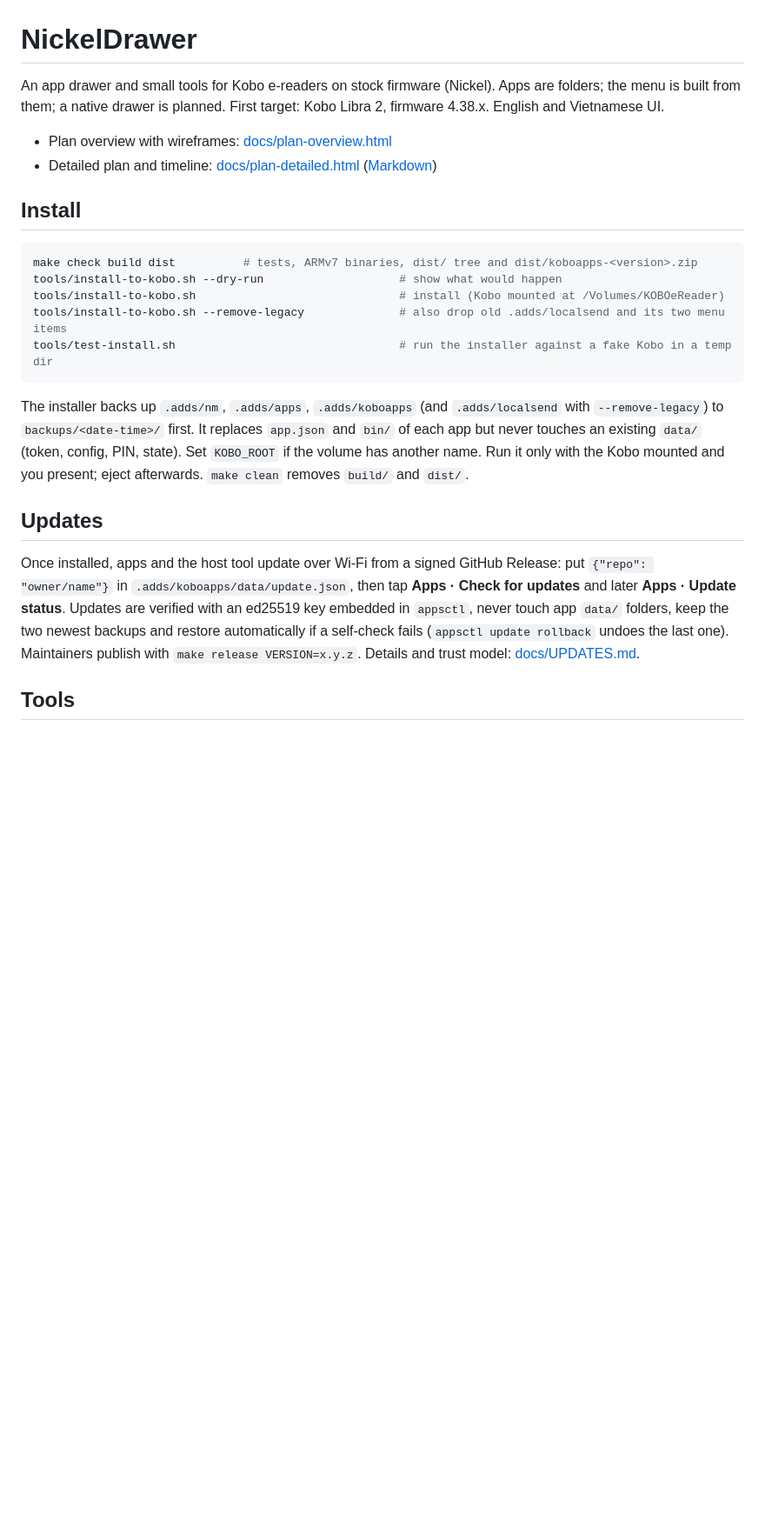
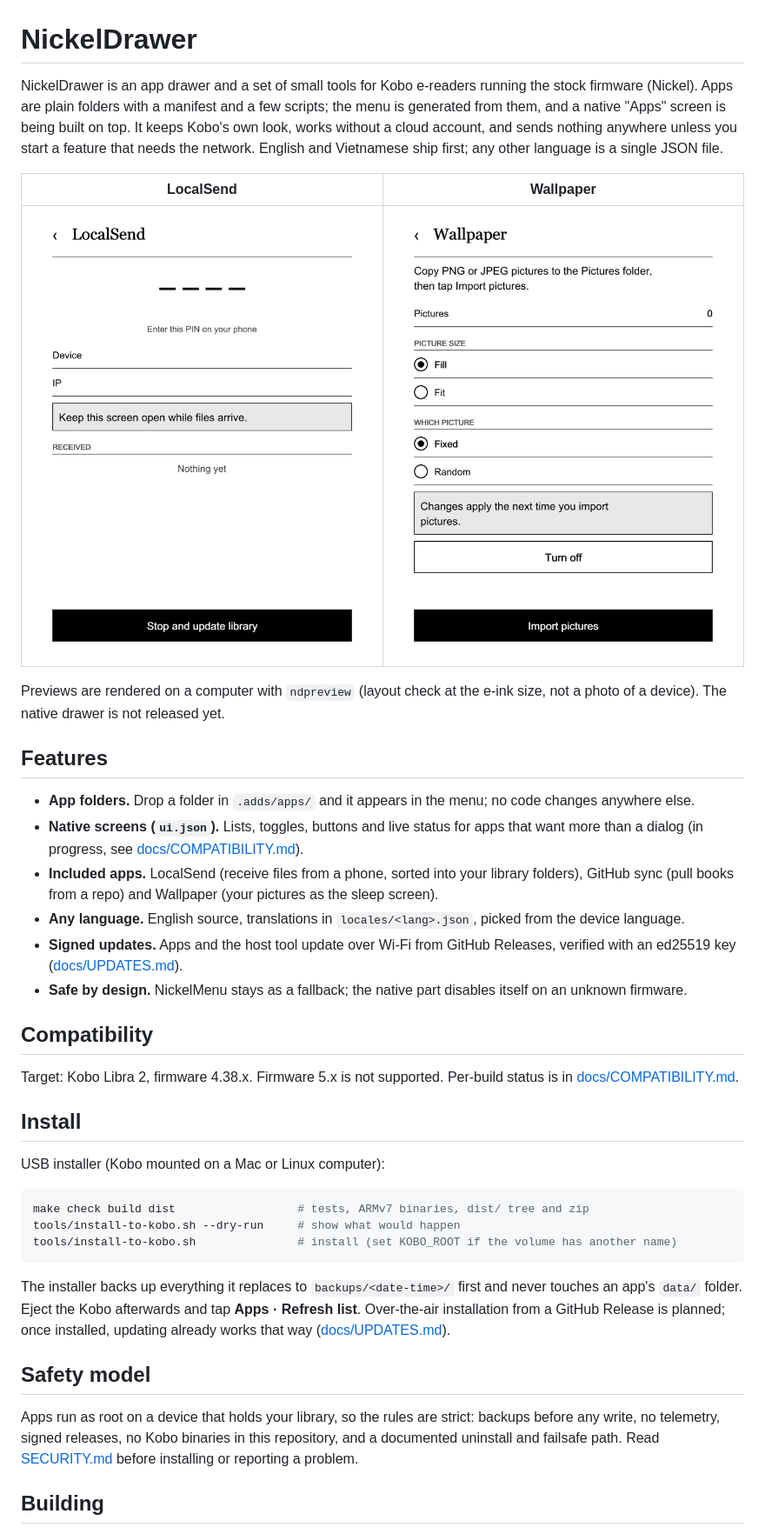
Before and after one commit to minhdangphuoc/NickelDrawer, a Markdown page: README.md, the part around the change printed below. Shown: that part at 87% size. Drawn GitHub-style; pictures changed too: docs/img/localsend.png (added), docs/img/wallpaper.png (added); blank space fills up the shorter version.

````diff
--- a/README.md
+++ b/README.md
@@ -1,25 +1,41 @@
 # NickelDrawer
 
-An app drawer and small tools for Kobo e-readers on stock firmware (Nickel). Apps are folders; the menu is built from them; a native drawer is planned. First target: Kobo Libra 2, firmware 4.38.x. English and Vietnamese UI.
+NickelDrawer is an app drawer and a set of small tools for Kobo e-readers running the stock firmware (Nickel). Apps are plain folders with a manifest and a few scripts; the menu is generated from them, and a native "Apps" screen is being built on top. It keeps Kobo's own look, works without a cloud account, and sends nothing anywhere unless you start a feature that needs the network. English and Vietnamese ship first; any other language is a single JSON file.
 
-- Plan overview with wireframes: [docs/plan-overview.html](docs/plan-overview.html)
-- Detailed plan and timeline: [docs/plan-detailed.html](docs/plan-detailed.html) ([Markdown](docs/plan-detailed.md))
+| LocalSend | Wallpaper |
+|---|---|
+| ![LocalSend screen preview](docs/img/localsend.png) | ![Wallpaper screen preview](docs/img/wallpaper.png) |
+
+Previews are rendered on a computer with `ndpreview` (layout check at the e-ink size, not a photo of a device). The native drawer is not released yet.
+
+## Features
+
+- **App folders.** Drop a folder in `.adds/apps/` and it appears in the menu; no code changes anywhere else.
+- **Native screens (`ui.json`).** Lists, toggles, buttons and live status for apps that want more than a dialog (in progress, see [docs/COMPATIBILITY.md](docs/COMPATIBILITY.md)).
+- **Included apps.** LocalSend (receive files from a phone, sorted into your library folders), GitHub sync (pull books from a repo) and Wallpaper (your pictures as the sleep screen).
+- **Any language.** English source, translations in `locales/<lang>.json`, picked from the device language.
+- **Signed updates.** Apps and the host tool update over Wi-Fi from GitHub Releases, verified with an ed25519 key ([docs/UPDATES.md](docs/UPDATES.md)).
+- **Safe by design.** NickelMenu stays as a fallback; the native part disables itself on an unknown firmware.
+
+## Compatibility
+
+Target: Kobo Libra 2, firmware 4.38.x. Firmware 5.x is not supported. Per-build status is in [docs/COMPATIBILITY.md](docs/COMPATIBILITY.md).
 
 ## Install
 
+USB installer (Kobo mounted on a Mac or Linux computer):
+
 ```sh
-make check build dist          # tests, ARMv7 binaries, dist/ tree and dist/koboapps-<version>.zip
-tools/install-to-kobo.sh --dry-run                    # show what would happen
-tools/install-to-kobo.sh                              # install (Kobo mounted at /Volumes/KOBOeReader)
-tools/install-to-kobo.sh --remove-legacy              # also drop old .adds/localsend and its two menu items
-tools/test-install.sh                                 # run the installer against a fake Kobo in a temp dir
+make check build dist                  # tests, ARMv7 binaries, dist/ tree and zip
+tools/install-to-kobo.sh --dry-run     # show what would happen
+tools/install-to-kobo.sh               # install (set KOBO_ROOT if the volume has another name)
 ```
 
-The installer backs up `.adds/nm`, `.adds/apps`, `.adds/koboapps` (and `.adds/localsend` with `--remove-legacy`) to `backups/<date-time>/` first. It replaces `app.json` and `bin/` of each app but never touches an existing `data/` (token, config, PIN, state). Set `KOBO_ROOT` if the volume has another name. Run it only with the Kobo mounted and you present; eject afterwards. `make clean` removes `build/` and `dist/`.
+The installer backs up everything it replaces to `backups/<date-time>/` first and never touches an app's `data/` folder. Eject the Kobo afterwards and tap **Apps · Refresh list**. Over-the-air installation from a GitHub Release is planned; once installed, updating already works that way ([docs/UPDATES.md](docs/UPDATES.md)).
 
-## Updates
+## Safety model
 
-Once installed, apps and the host tool update over Wi-Fi from a signed GitHub Release: put `{"repo": "owner/name"}` in `.adds/koboapps/data/update.json`, then tap **Apps · Check for updates** and later **Apps · Update status**. Updates are verified with an ed25519 key embedded in `appsctl`, never touch app `data/` folders, keep the two newest backups and restore automatically if a self-check fails (`appsctl update rollback` undoes the last one). Maintainers publish with `make release VERSION=x.y.z`. Details and trust model: [docs/UPDATES.md](docs/UPDATES.md).
+Apps run as root on a device that holds your library, so the rules are strict: backups before any write, no telemetry, signed releases, no Kobo binaries in this repository, and a documented uninstall and failsafe path. Read [SECURITY.md](SECURITY.md) before installing or reporting a problem.
 
-## Tools
+## Building
 
````
Also changed, not shown: other parts of README.md (+32 -6 lines), CHANGELOG.md (added, +30 -0 lines), docs/APPS.md (+8 -0 lines), docs/COMPATIBILITY.md (+3 -3 lines), docs/RELEASING.md (added, +46 -0 lines), 11 other files.
